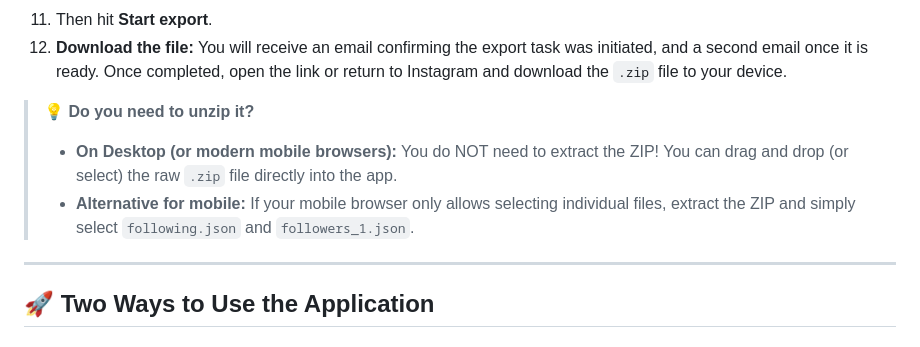
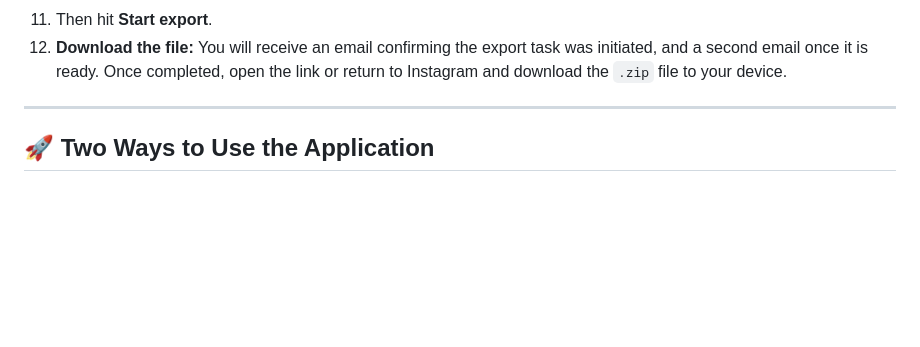
Before and after one commit to migueleitorr/instagram-non-followers-checker, a Markdown page: README.md, the part around the change. Drawn GitHub-style; blank space fills up the shorter version.

```diff
--- a/README.md
+++ b/README.md
@@ -40,10 +40,6 @@ Follow these simple, step-by-step instructions to request your official data exp
     * **Date range:** Ensure it is set to **All time** *(to check everyone you have ever followed)*.
 11. Then hit **Start export**.
 12. **Download the file:** You will receive an email confirming the export task was initiated, and a second email once it is ready. Once completed, open the link or return to Instagram and download the `.zip` file to your device.
-
-> **💡 Do you need to unzip it?**
-> * **On Desktop (or modern mobile browsers):** You do NOT need to extract the ZIP! You can drag and drop (or select) the raw `.zip` file directly into the app.
-> * **Alternative for mobile:** If your mobile browser only allows selecting individual files, extract the ZIP and simply select `following.json` and `followers_1.json`.
 
 ---
 
```
